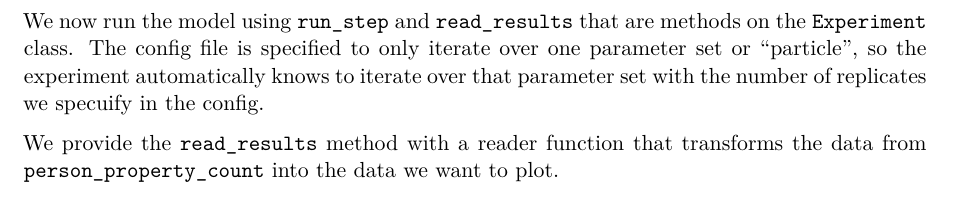
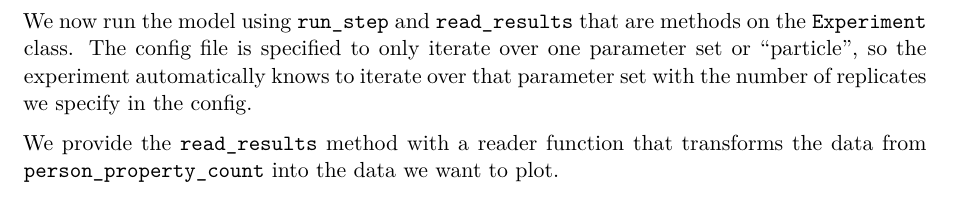
Before and after one commit to CDCgov/ixa-epi-isolation, a Quarto document (experiments/examples/replicate-core-example/docs/output.qmd): part of page 1 of 2, cut so that both start at the same text. Rendered offline with R 4.5, knitr and Pandoc in place of Quarto, then LaTeX, with nearby package versions; some code elsewhere in the file could not run offline.

Commit message:
Typo correction and line change

```diff
--- a/experiments/examples/replicate-core-example/docs/output.qmd
+++ b/experiments/examples/replicate-core-example/docs/output.qmd
@@ -47,7 +47,7 @@ experiment = Experiment(
 
 We now run the model using `run_step` and `read_results` that are methods on the `Experiment` class.
 The config file is specified to only iterate over one parameter set or "particle", so the experiment
-automatically knows to iterate over that parameter set with the number of replicates we specuify in
+automatically knows to iterate over that parameter set with the number of replicates we specify in
 the config.
 
 We provide the `read_results` method with a reader function that transforms the data from
```
Also changed, not shown: experiments/examples/replicate-core-example/scripts/replicate.py (+3 -1 lines).
